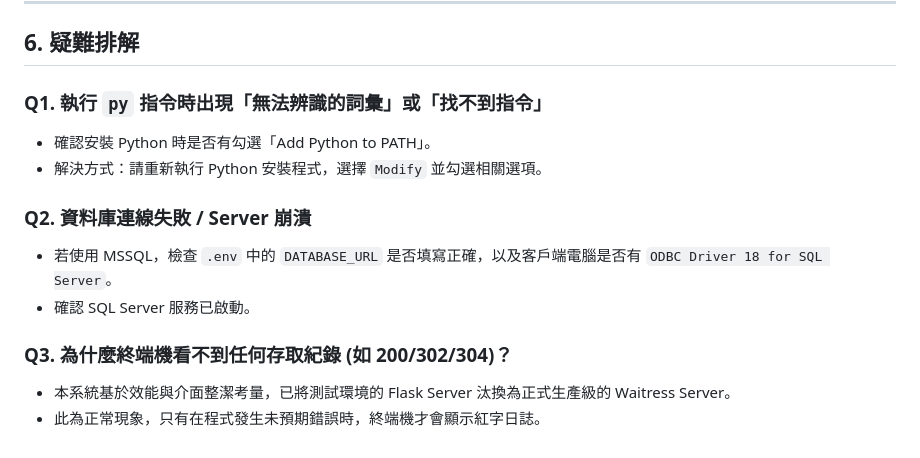
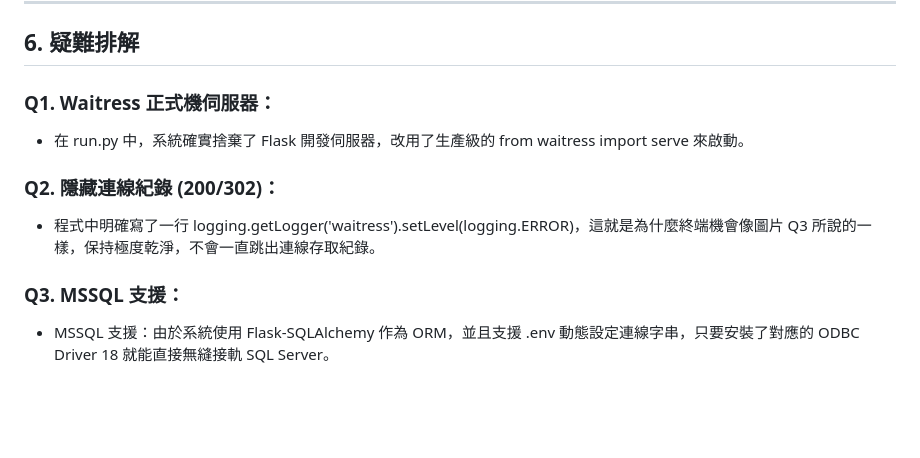
Before and after one commit to LonelyCaesar/AI-powered-intelligent-multi-faceted-question-answering, a Markdown page: README.md, the part around the change. Rendered like a GitHub page; blank space fills up the shorter version.

```diff
--- a/README.md
+++ b/README.md
@@ -110,14 +110,11 @@ ICAP_Release_Package/
 
 ## 6. 疑難排解
 
-### Q1. 執行 `py` 指令時出現「無法辨識的詞彙」或「找不到指令」
-- 確認安裝 Python 時是否有勾選「Add Python to PATH」。
-- 解決方式：請重新執行 Python 安裝程式，選擇 `Modify` 並勾選相關選項。
+### Q1. Waitress 正式機伺服器：
+- 在 run.py 中，系統確實捨棄了 Flask 開發伺服器，改用了生產級的 from waitress import serve 來啟動。
 
-### Q2. 資料庫連線失敗 / Server 崩潰
-- 若使用 MSSQL，檢查 `.env` 中的 `DATABASE_URL` 是否填寫正確，以及客戶端電腦是否有 `ODBC Driver 18 for SQL Server`。
-- 確認 SQL Server 服務已啟動。
+### Q2. 隱藏連線紀錄 (200/302)：
+- 程式中明確寫了一行 logging.getLogger('waitress').setLevel(logging.ERROR)，這就是為什麼終端機會像圖片 Q3 所說的一樣，保持極度乾淨，不會一直跳出連線存取紀錄。
 
-### Q3. 為什麼終端機看不到任何存取紀錄 (如 200/302/304)？
-- 本系統基於效能與介面整潔考量，已將測試環境的 Flask Server 汰換為正式生產級的 Waitress Server。
-- 此為正常現象，只有在程式發生未預期錯誤時，終端機才會顯示紅字日誌。
+### Q3. MSSQL 支援：
+- MSSQL 支援：由於系統使用 Flask-SQLAlchemy 作為 ORM，並且支援 .env 動態設定連線字串，只要安裝了對應的 ODBC Driver 18 就能直接無縫接軌 SQL Server。
```
